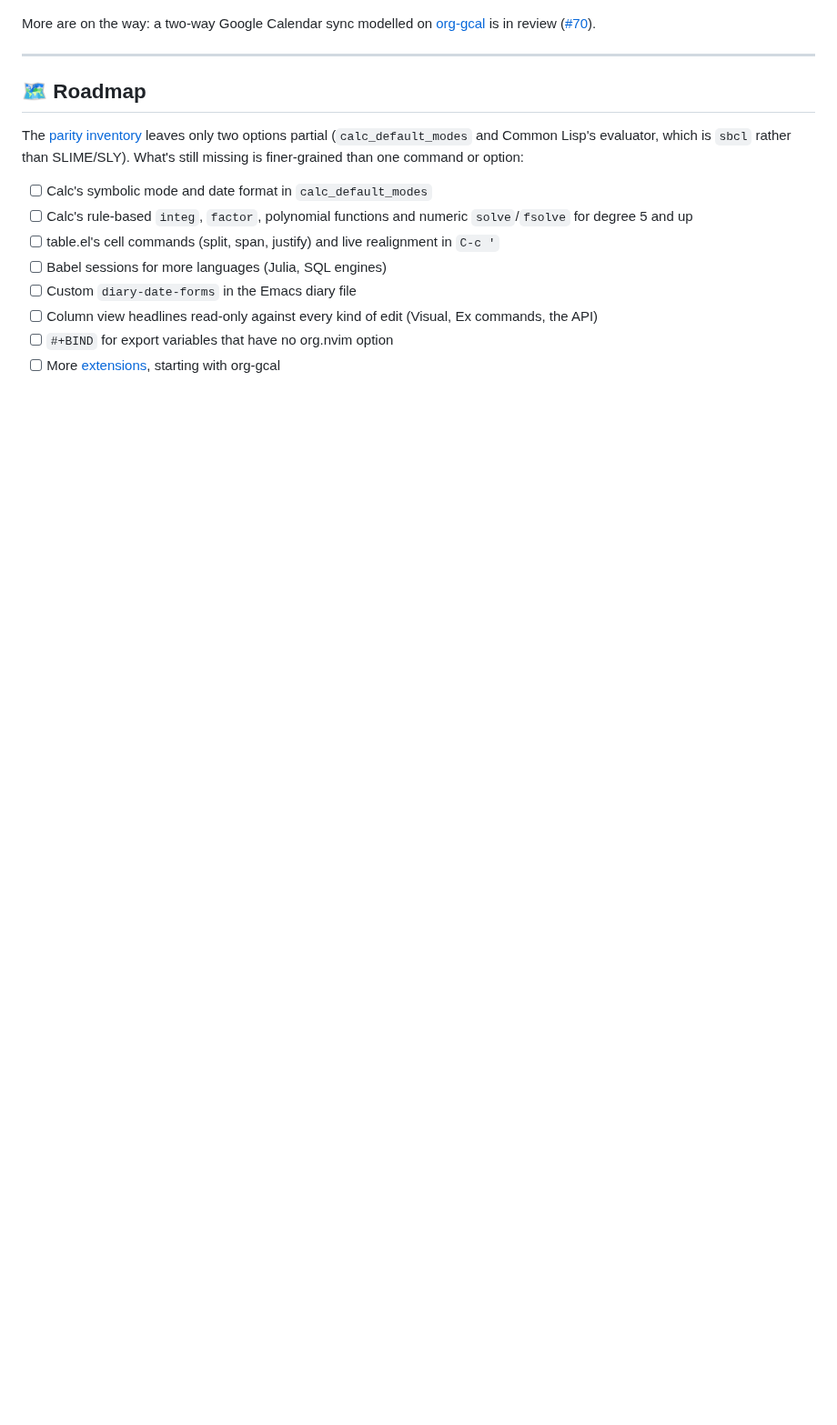
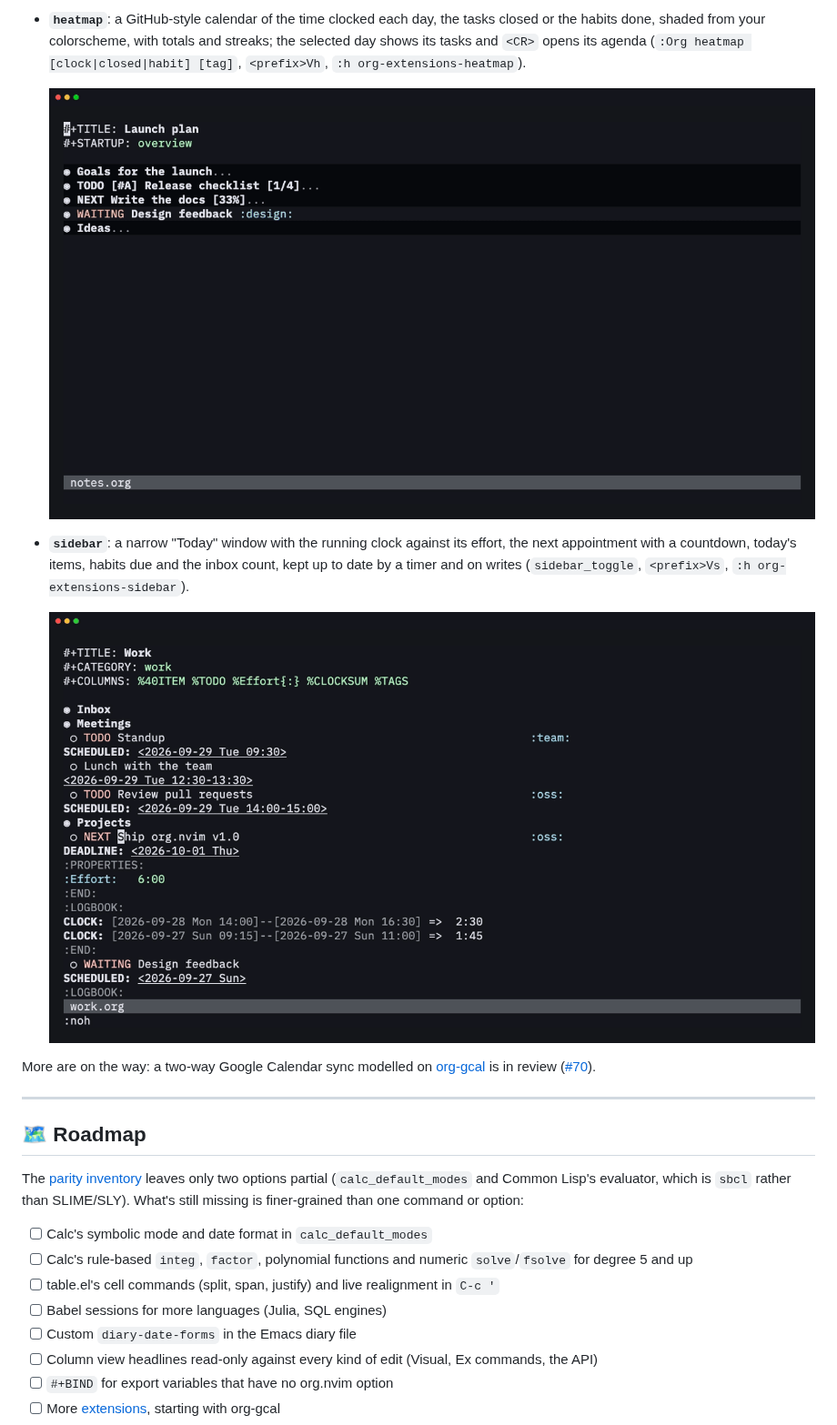
Before and after one commit to xheisenbugx/org.nvim, a Markdown page: README.md, the part around one of its changes. Shown at 91% size. GitHub-like rendering; pictures changed too: docs/media/heatmap.gif (added), docs/media/sidebar.gif (added); blank space fills up the shorter version.

```diff
--- a/README.md
+++ b/README.md
@@ -1001,3 +1019,18 @@ set. See `:h org-extensions`.
+- **`heatmap`**: a GitHub-style calendar of the time clocked each day,
+  the tasks closed or the habits done, shaded from your colorscheme, with
+  totals and streaks; the selected day shows its tasks and `<CR>` opens its
+  agenda (`:Org heatmap [clock|closed|habit] [tag]`, `<prefix>Vh`,
+  `:h org-extensions-heatmap`).
+
+  ![Heatmap: nine months of clocked time, a day's total and tasks, tasks closed per day, one tag only and the agenda of the selected day](docs/media/heatmap.gif)
+
+- **`sidebar`**: a narrow "Today" window with the running clock against
+  its effort, the next appointment with a countdown, today's items,
+  habits due and the inbox count, kept up to date by a timer and on writes
+  (`sidebar_toggle`, `<prefix>Vs`, `:h org-extensions-sidebar`).
+
+  ![Today sidebar: clocking in, opening the sidebar, jumping to an overdue task and capturing to the inbox while its count updates](docs/media/sidebar.gif)
+
 More are on the way: a two-way Google Calendar sync modelled on
 [org-gcal](https://github.com/kidd/org-gcal.el) is in review
 ([#70](https://github.com/xheisenbugx/org.nvim/pull/70)).
```
Also changed, not shown: other parts of README.md (+18 -0 lines), docs/media/README.md (+9 -0 lines), docs/media/kanban.gif (added), docs/media/timeline.gif (added), 13 other files.
